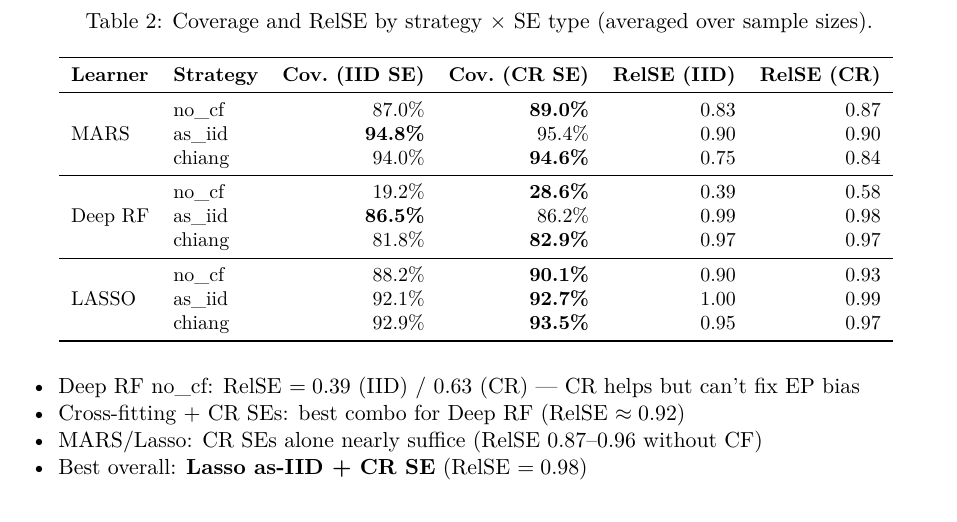
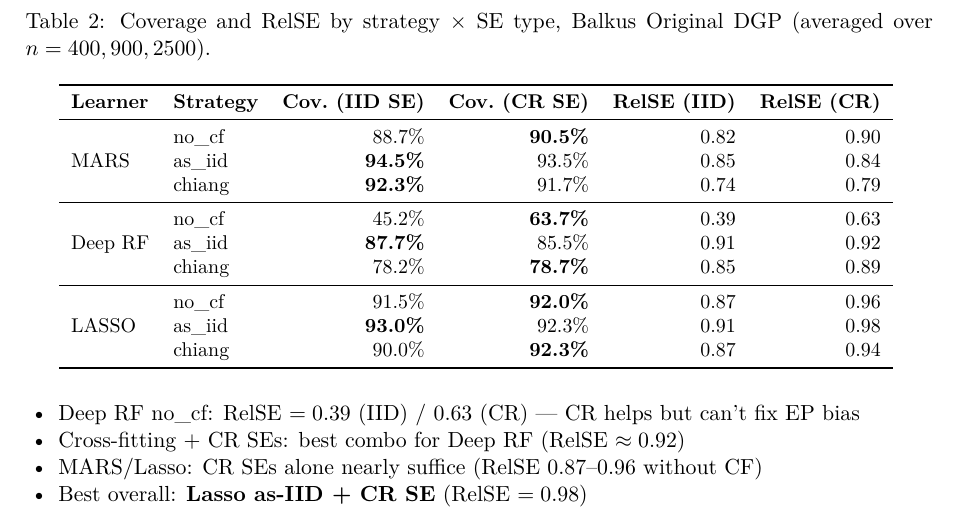
Before and after one commit to JacobMu5/cross-fitting-replication, a LaTeX document (report/balkus_replication_report.tex, which reads report/tables/decoupling_proof.tex): part of page 3 of 5, cut so that both start at the same text. Compiled offline with pdfLaTeX.

Commit message:
Fix table 2 averaging.

```diff
--- a/report/balkus_replication_report.tex
+++ b/report/balkus_replication_report.tex
@@ -112,7 +112,7 @@ Key takeaways:
 
 \begin{table}[H]
 \centering\small
-\caption{Coverage and RelSE by strategy $\times$ SE type (averaged over sample sizes).}
+\caption{Coverage and RelSE by strategy $\times$ SE type, Balkus Original DGP (averaged over $n = 400, 900, 2500$).}
 \label{tab:decoupling}
 \input{tables/decoupling_proof}
 \end{table}
--- a/report/tables/decoupling_proof.tex
+++ b/report/tables/decoupling_proof.tex
@@ -2,16 +2,16 @@
 \toprule
 \textbf{Learner} & \textbf{Strategy} & \textbf{Cov.\ (IID SE)} & \textbf{Cov.\ (CR SE)} & \textbf{RelSE (IID)} & \textbf{RelSE (CR)} \\
 \midrule
-  \multirow{3}{*}{MARS} & no\_cf & 87.0\% & \textbf{89.0\%} & 0.83 & 0.87 \\
-   & as\_iid & \textbf{94.8\%} & 95.4\% & 0.90 & 0.90 \\
-   & chiang & 94.0\% & \textbf{94.6\%} & 0.75 & 0.84 \\
+  \multirow{3}{*}{MARS} & no\_cf & 88.7\% & \textbf{90.5\%} & 0.82 & 0.90 \\
+   & as\_iid & \textbf{94.5\%} & 93.5\% & 0.85 & 0.84 \\
+   & chiang & \textbf{92.3\%} & 91.7\% & 0.74 & 0.79 \\
 \midrule
-  \multirow{3}{*}{Deep RF} & no\_cf & 19.2\% & \textbf{28.6\%} & 0.39 & 0.58 \\
-   & as\_iid & \textbf{86.5\%} & 86.2\% & 0.99 & 0.98 \\
-   & chiang & 81.8\% & \textbf{82.9\%} & 0.97 & 0.97 \\
+  \multirow{3}{*}{Deep RF} & no\_cf & 45.2\% & \textbf{63.7\%} & 0.39 & 0.63 \\
+   & as\_iid & \textbf{87.7\%} & 85.5\% & 0.91 & 0.92 \\
+   & chiang & 78.2\% & \textbf{78.7\%} & 0.85 & 0.89 \\
 \midrule
-  \multirow{3}{*}{LASSO} & no\_cf & 88.2\% & \textbf{90.1\%} & 0.90 & 0.93 \\
-   & as\_iid & 92.1\% & \textbf{92.7\%} & 1.00 & 0.99 \\
-   & chiang & 92.9\% & \textbf{93.5\%} & 0.95 & 0.97 \\
+  \multirow{3}{*}{LASSO} & no\_cf & 91.5\% & \textbf{92.0\%} & 0.87 & 0.96 \\
+   & as\_iid & \textbf{93.0\%} & 92.3\% & 0.91 & 0.98 \\
+   & chiang & 90.0\% & \textbf{92.3\%} & 0.87 & 0.94 \\
 \bottomrule
 \end{tabular}
```
Also changed, not shown: 1 other file.
